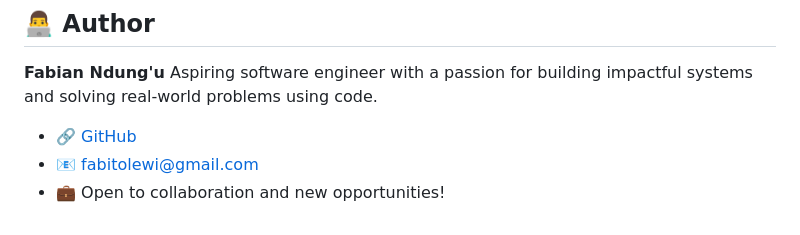
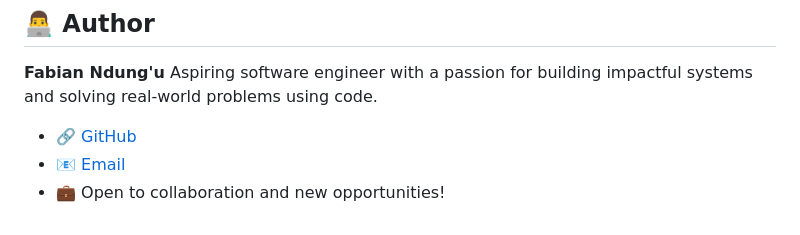
Before and after one commit to Fabian-lewis/cema-health-app, a Markdown page: README.md, the part around the change. Drawn GitHub-style.

```diff
--- a/README.md
+++ b/README.md
@@ -208,5 +208,5 @@ Appointment —— (1) Status
 **Fabian Ndung'u**
 Aspiring software engineer with a passion for building impactful systems and solving real-world problems using code.
 - 🔗 [GitHub](https://github.com/Fabian-lewis)
-- 📧 fabitolewi@gmail.com
+- 📧 [Email](fabitolewi@gmail.com)
 - 💼 Open to collaboration and new opportunities!
```
